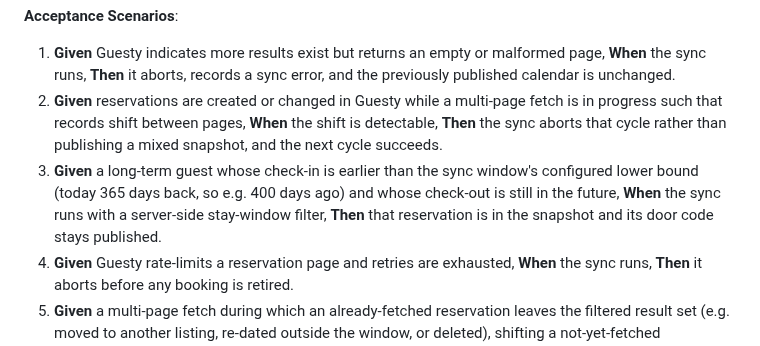
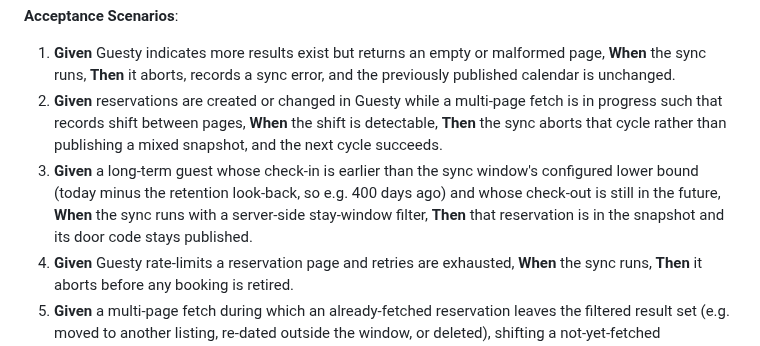
Before and after one commit to tykeal/homeassistant-rentalsync-bridge, a Markdown page: specs/004-guesty-reservations-v3/spec.md, the part around the change. Drawn GitHub-style.

Commit message:
Docs(spec): Use retention look-back in US2 case 3
Analyze finding A1: User Story 2 acceptance scenario 3 named the sync
window's lower bound as "365 days back", which contradicts the stay
window the plan and contracts define. Refer to the retention look-back
instead so the scenario stays correct whatever that value is.

Refs #145

Co-Authored-By: Claude <claude@anthropic.com>
Signed-off-by: Andrew Grimberg <tykeal@bardicgrove.org>

```diff
--- a/specs/004-guesty-reservations-v3/spec.md
+++ b/specs/004-guesty-reservations-v3/spec.md
@@ -66,7 +66,7 @@ Rental Control removes a lock code when its event disappears from the feed, so a
 
 1. **Given** Guesty indicates more results exist but returns an empty or malformed page, **When** the sync runs, **Then** it aborts, records a sync error, and the previously published calendar is unchanged.
 2. **Given** reservations are created or changed in Guesty while a multi-page fetch is in progress such that records shift between pages, **When** the shift is detectable, **Then** the sync aborts that cycle rather than publishing a mixed snapshot, and the next cycle succeeds.
-3. **Given** a long-term guest whose check-in is earlier than the sync window's configured lower bound (today 365 days back, so e.g. 400 days ago) and whose check-out is still in the future, **When** the sync runs with a server-side stay-window filter, **Then** that reservation is in the snapshot and its door code stays published.
+3. **Given** a long-term guest whose check-in is earlier than the sync window's configured lower bound (today minus the retention look-back, so e.g. 400 days ago) and whose check-out is still in the future, **When** the sync runs with a server-side stay-window filter, **Then** that reservation is in the snapshot and its door code stays published.
 4. **Given** Guesty rate-limits a reservation page and retries are exhausted, **When** the sync runs, **Then** it aborts before any booking is retired.
 5. **Given** a multi-page fetch during which an already-fetched reservation leaves the filtered result set (e.g. moved to another listing, re-dated outside the window, or deleted), shifting a not-yet-fetched reservation into an already-read page position, **When** the fetch ends with Guesty reporting no more results, **Then** the skipped reservation's stored booking is NOT retired.
 
```
